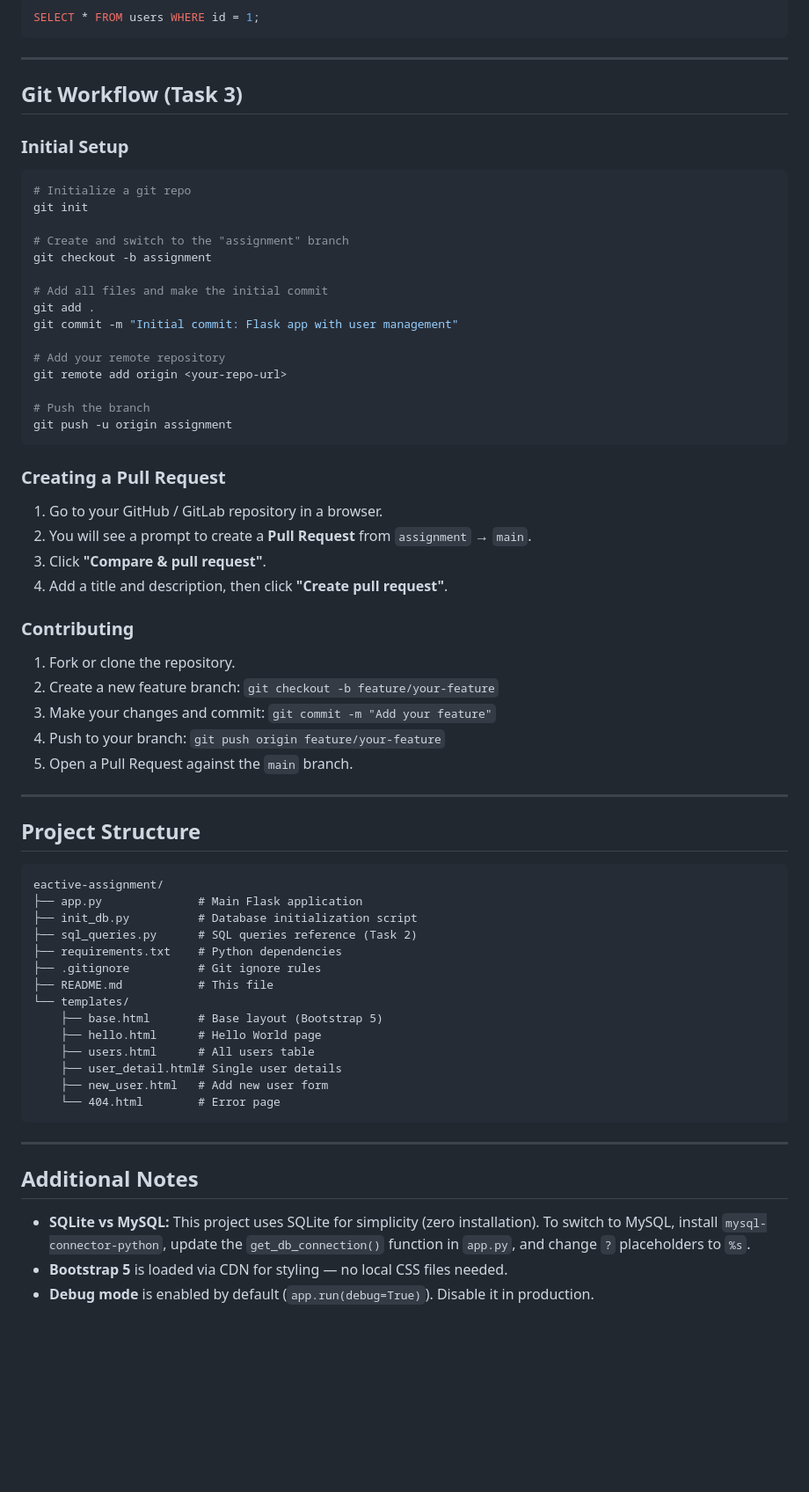
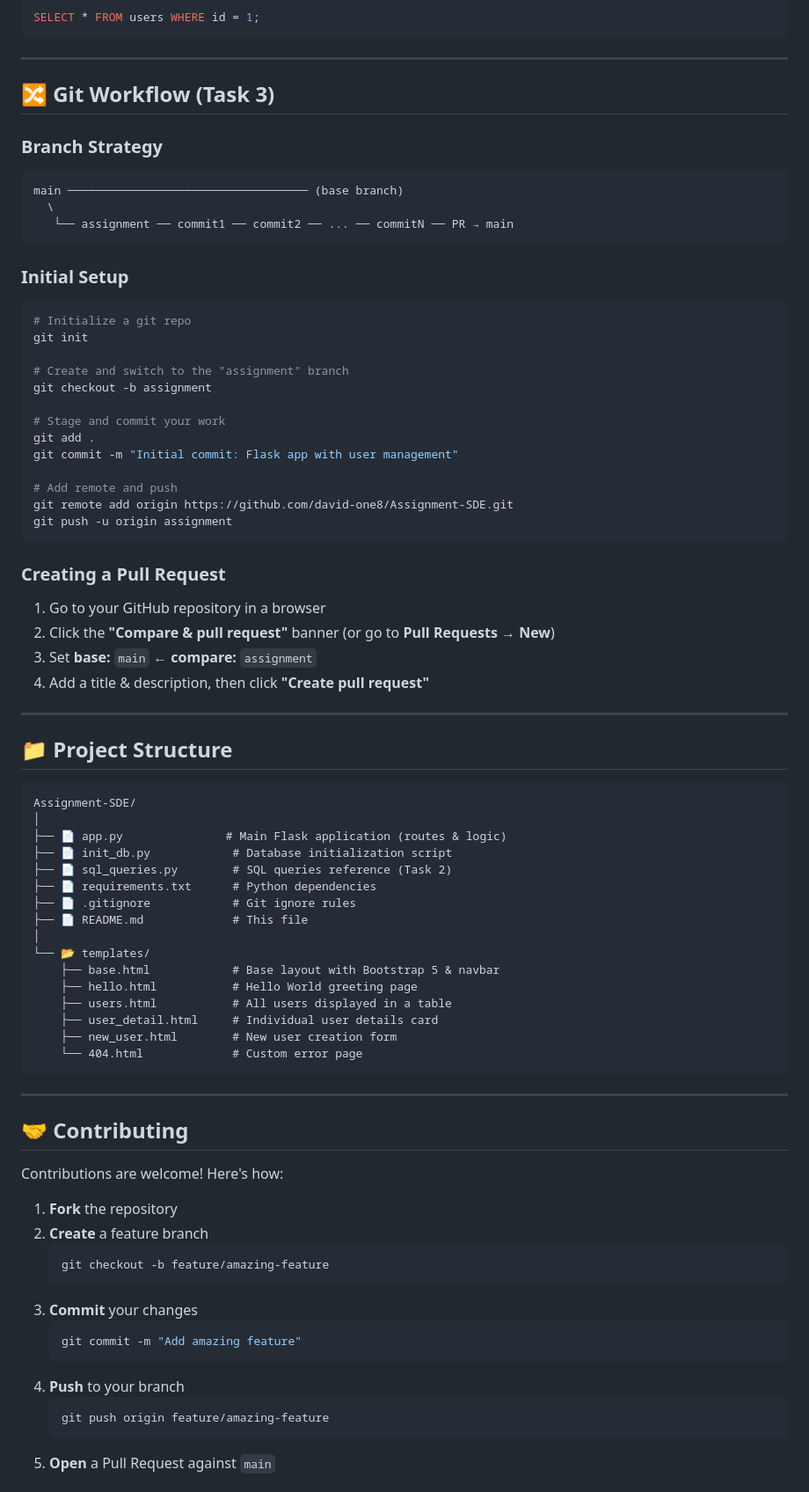
Before and after one commit to david-one8/Assignment-SDE, a Markdown page: README.md, the part around one of its changes. Shown at 88% size. Rendered like a GitHub page; folded sections open; blank space fills up the shorter version.

Commit message:
Update README.md for improved formatting and clarity

````diff
--- a/README.md
+++ b/README.md
@@ -140,6 +186,14 @@ SELECT * FROM users WHERE id = 1;
 ---
 
-## Git Workflow (Task 3)
+## 🔀 Git Workflow (Task 3)
+
+### Branch Strategy
+
+```
+main ─────────────────────────────────── (base branch)
+  \
+   └── assignment ── commit1 ── commit2 ── ... ── commitN ── PR → main
+```
 
 ### Initial Setup
 
@@ -150,57 +204,63 @@ git init
 # Create and switch to the "assignment" branch
 git checkout -b assignment
 
-# Add all files and make the initial commit
+# Stage and commit your work
 git add .
 git commit -m "Initial commit: Flask app with user management"
 
-# Add your remote repository
-git remote add origin <your-repo-url>
-
-# Push the branch
+# Add remote and push
+git remote add origin https://github.com/david-one8/Assignment-SDE.git
 git push -u origin assignment
 ```
 
 ### Creating a Pull Request
 
-1. Go to your GitHub / GitLab repository in a browser.
-2. You will see a prompt to create a **Pull Request** from `assignment` → `main`.
-3. Click **"Compare & pull request"**.
-4. Add a title and description, then click **"Create pull request"**.
-
-### Contributing
-
-1. Fork or clone the repository.
-2. Create a new feature branch: `git checkout -b feature/your-feature`
-3. Make your changes and commit: `git commit -m "Add your feature"`
-4. Push to your branch: `git push origin feature/your-feature`
-5. Open a Pull Request against the `main` branch.
+1. Go to your GitHub repository in a browser
+2. Click the **"Compare & pull request"** banner (or go to **Pull Requests → New**)
+3. Set **base:** `main` ← **compare:** `assignment`
+4. Add a title & description, then click **"Create pull request"**
 
 ---
 
-## Project Structure
+## 📁 Project Structure
 
 ```
-eactive-assignment/
-├── app.py              # Main Flask application
-├── init_db.py          # Database initialization script
-├── sql_queries.py      # SQL queries reference (Task 2)
-├── requirements.txt    # Python dependencies
-├── .gitignore          # Git ignore rules
-├── README.md           # This file
-└── templates/
-    ├── base.html       # Base layout (Bootstrap 5)
-    ├── hello.html      # Hello World page
-    ├── users.html      # All users table
-    ├── user_detail.html# Single user details
-    ├── new_user.html   # Add new user form
-    └── 404.html        # Error page
+Assignment-SDE/
+│
+├── 📄 app.py               # Main Flask application (routes & logic)
+├── 📄 init_db.py            # Database initialization script
+├── 📄 sql_queries.py        # SQL queries reference (Task 2)
+├── 📄 requirements.txt      # Python dependencies
+├── 📄 .gitignore            # Git ignore rules
+├── 📄 README.md             # This file
+│
+└── 📂 templates/
+    ├── base.html            # Base layout with Bootstrap 5 & navbar
+    ├── hello.html           # Hello World greeting page
+    ├── users.html           # All users displayed in a table
+    ├── user_detail.html     # Individual user details card
+    ├── new_user.html        # New user creation form
+    └── 404.html             # Custom error page
 ```
 
 ---
 
-## Additional Notes
+## 🤝 Contributing
 
-- **SQLite vs MySQL:** This project uses SQLite for simplicity (zero installation). To switch to MySQL, install `mysql-connector-python`, update the `get_db_connection()` function in `app.py`, and change `?` placeholders to `%s`.
-- **Bootstrap 5** is loaded via CDN for styling — no local CSS files needed.
-- **Debug mode** is enabled by default (`app.run(debug=True)`). Disable it in production.
+Contributions are welcome! Here's how:
+
+1. **Fork** the repository
+2. **Create** a feature branch
+   ```bash
+   git checkout -b feature/amazing-feature
+   ```
+3. **Commit** your changes
+   ```bash
+   git commit -m "Add amazing feature"
+   ```
+4. **Push** to your branch
+   ```bash
+   git push origin feature/amazing-feature
+   ```
+5. **Open** a Pull Request against `main`
+
````
Also changed, not shown: other parts of README.md (+115 -52 lines).
